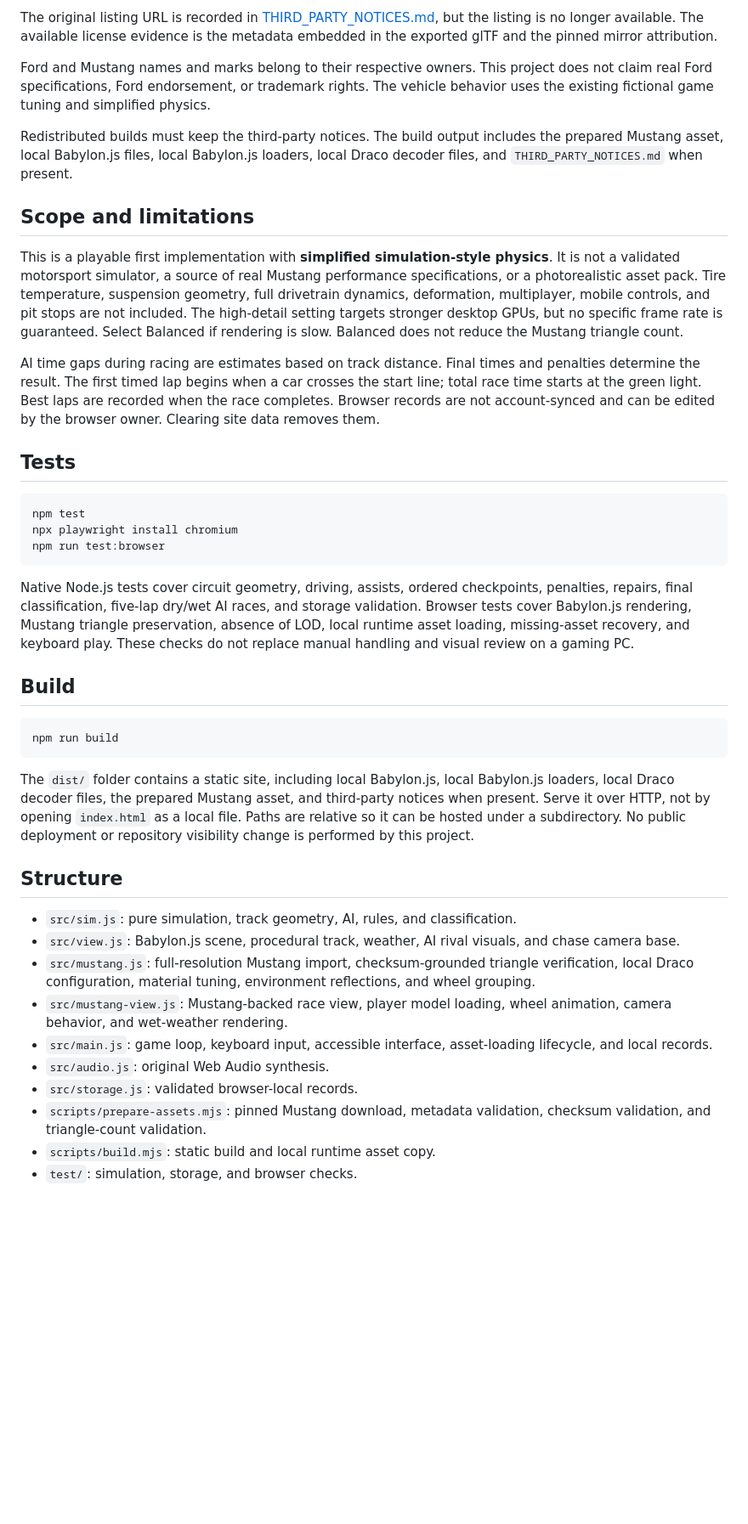
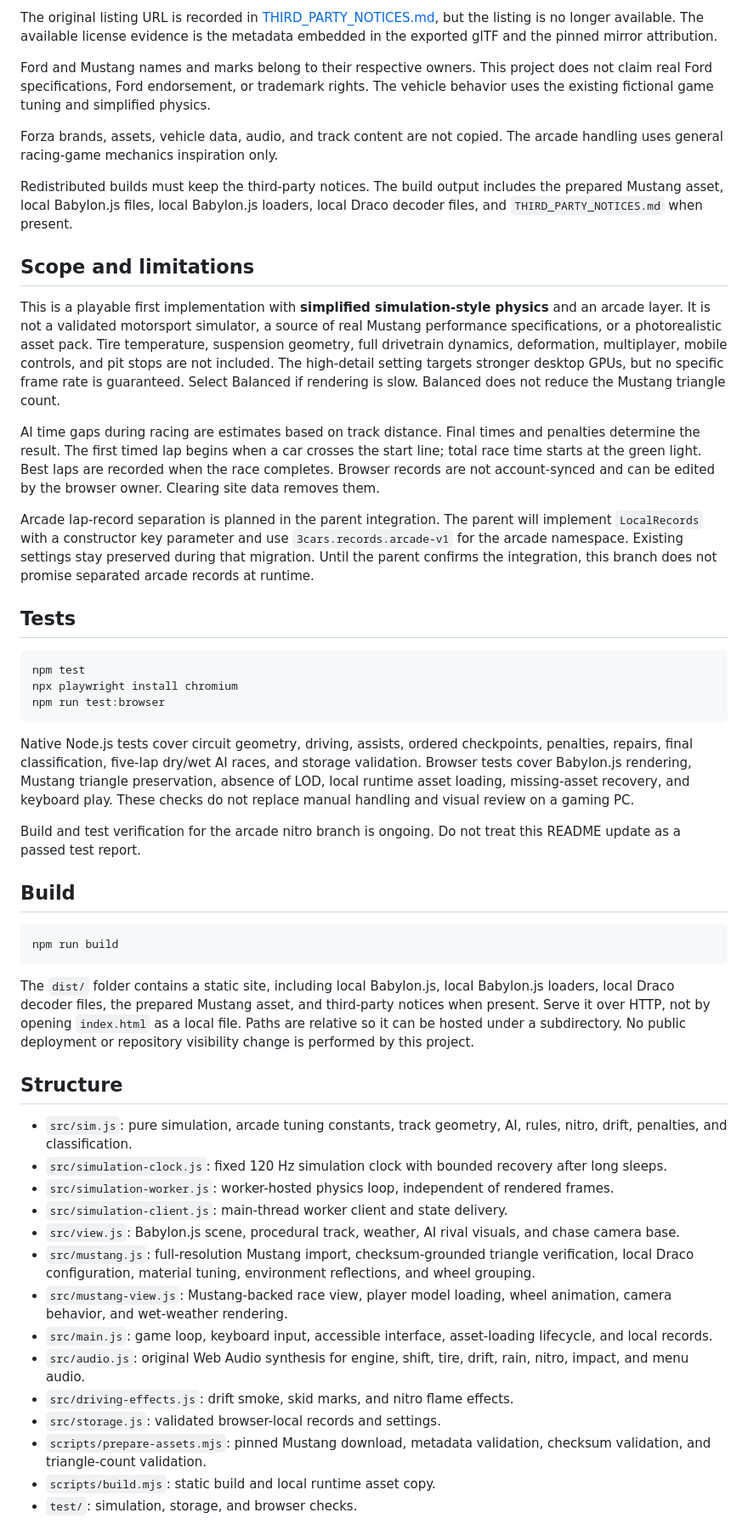
Before and after one commit to rajwardhanspimple/3cars, a Markdown page: README.md, the part around one of its changes. Shown at 85% size. Drawn GitHub-style; blank space fills up the shorter version.

Commit message:
docs: update arcade nitro README

````diff
--- a/README.md
+++ b/README.md
@@ -74,13 +81,17 @@ The original listing URL is recorded in [THIRD_PARTY_NOTICES.md](THIRD_PARTY_NOT
 
 Ford and Mustang names and marks belong to their respective owners. This project does not claim real Ford specifications, Ford endorsement, or trademark rights. The vehicle behavior uses the existing fictional game tuning and simplified physics.
 
+Forza brands, assets, vehicle data, audio, and track content are not copied. The arcade handling uses general racing-game mechanics inspiration only.
+
 Redistributed builds must keep the third-party notices. The build output includes the prepared Mustang asset, local Babylon.js files, local Babylon.js loaders, local Draco decoder files, and `THIRD_PARTY_NOTICES.md` when present.
 
 ## Scope and limitations
 
-This is a playable first implementation with **simplified simulation-style physics**. It is not a validated motorsport simulator, a source of real Mustang performance specifications, or a photorealistic asset pack. Tire temperature, suspension geometry, full drivetrain dynamics, deformation, multiplayer, mobile controls, and pit stops are not included. The high-detail setting targets stronger desktop GPUs, but no specific frame rate is guaranteed. Select Balanced if rendering is slow. Balanced does not reduce the Mustang triangle count.
+This is a playable first implementation with **simplified simulation-style physics** and an arcade layer. It is not a validated motorsport simulator, a source of real Mustang performance specifications, or a photorealistic asset pack. Tire temperature, suspension geometry, full drivetrain dynamics, deformation, multiplayer, mobile controls, and pit stops are not included. The high-detail setting targets stronger desktop GPUs, but no specific frame rate is guaranteed. Select Balanced if rendering is slow. Balanced does not reduce the Mustang triangle count.
 
 AI time gaps during racing are estimates based on track distance. Final times and penalties determine the result. The first timed lap begins when a car crosses the start line; total race time starts at the green light. Best laps are recorded when the race completes. Browser records are not account-synced and can be edited by the browser owner. Clearing site data removes them.
+
+Arcade lap-record separation is planned in the parent integration. The parent will implement `LocalRecords` with a constructor key parameter and use `3cars.records.arcade-v1` for the arcade namespace. Existing settings stay preserved during that migration. Until the parent confirms the integration, this branch does not promise separated arcade records at runtime.
 
 ## Tests
 
@@ -92,6 +103,8 @@ npm run test:browser
 
 Native Node.js tests cover circuit geometry, driving, assists, ordered checkpoints, penalties, repairs, final classification, five-lap dry/wet AI races, and storage validation. Browser tests cover Babylon.js rendering, Mustang triangle preservation, absence of LOD, local runtime asset loading, missing-asset recovery, and keyboard play. These checks do not replace manual handling and visual review on a gaming PC.
 
+Build and test verification for the arcade nitro branch is ongoing. Do not treat this README update as a passed test report.
+
 ## Build
 
 ```sh
@@ -102,13 +115,17 @@ The `dist/` folder contains a static site, including local Babylon.js, local Bab
 
 ## Structure
 
-- `src/sim.js`: pure simulation, track geometry, AI, rules, and classification.
+- `src/sim.js`: pure simulation, arcade tuning constants, track geometry, AI, rules, nitro, drift, penalties, and classification.
+- `src/simulation-clock.js`: fixed 120 Hz simulation clock with bounded recovery after long sleeps.
+- `src/simulation-worker.js`: worker-hosted physics loop, independent of rendered frames.
+- `src/simulation-client.js`: main-thread worker client and state delivery.
 - `src/view.js`: Babylon.js scene, procedural track, weather, AI rival visuals, and chase camera base.
 - `src/mustang.js`: full-resolution Mustang import, checksum-grounded triangle verification, local Draco configuration, material tuning, environment reflections, and wheel grouping.
 - `src/mustang-view.js`: Mustang-backed race view, player model loading, wheel animation, camera behavior, and wet-weather rendering.
 - `src/main.js`: game loop, keyboard input, accessible interface, asset-loading lifecycle, and local records.
-- `src/audio.js`: original Web Audio synthesis.
-- `src/storage.js`: validated browser-local records.
+- `src/audio.js`: original Web Audio synthesis for engine, shift, tire, drift, rain, nitro, impact, and menu audio.
+- `src/driving-effects.js`: drift smoke, skid marks, and nitro flame effects.
+- `src/storage.js`: validated browser-local records and settings.
 - `scripts/prepare-assets.mjs`: pinned Mustang download, metadata validation, checksum validation, and triangle-count validation.
 - `scripts/build.mjs`: static build and local runtime asset copy.
 - `test/`: simulation, storage, and browser checks.
````
Also changed, not shown: other parts of README.md (+13 -6 lines).
